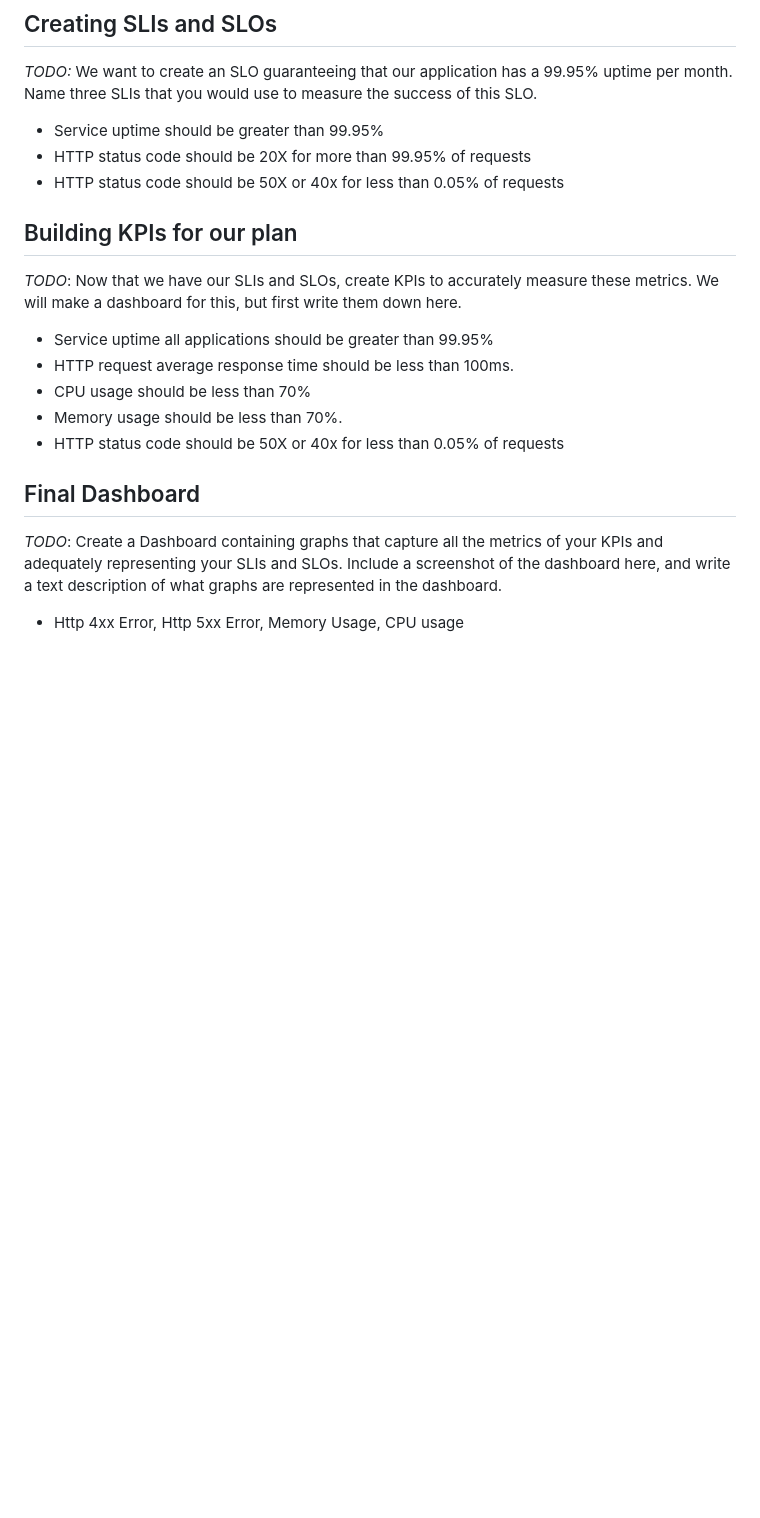
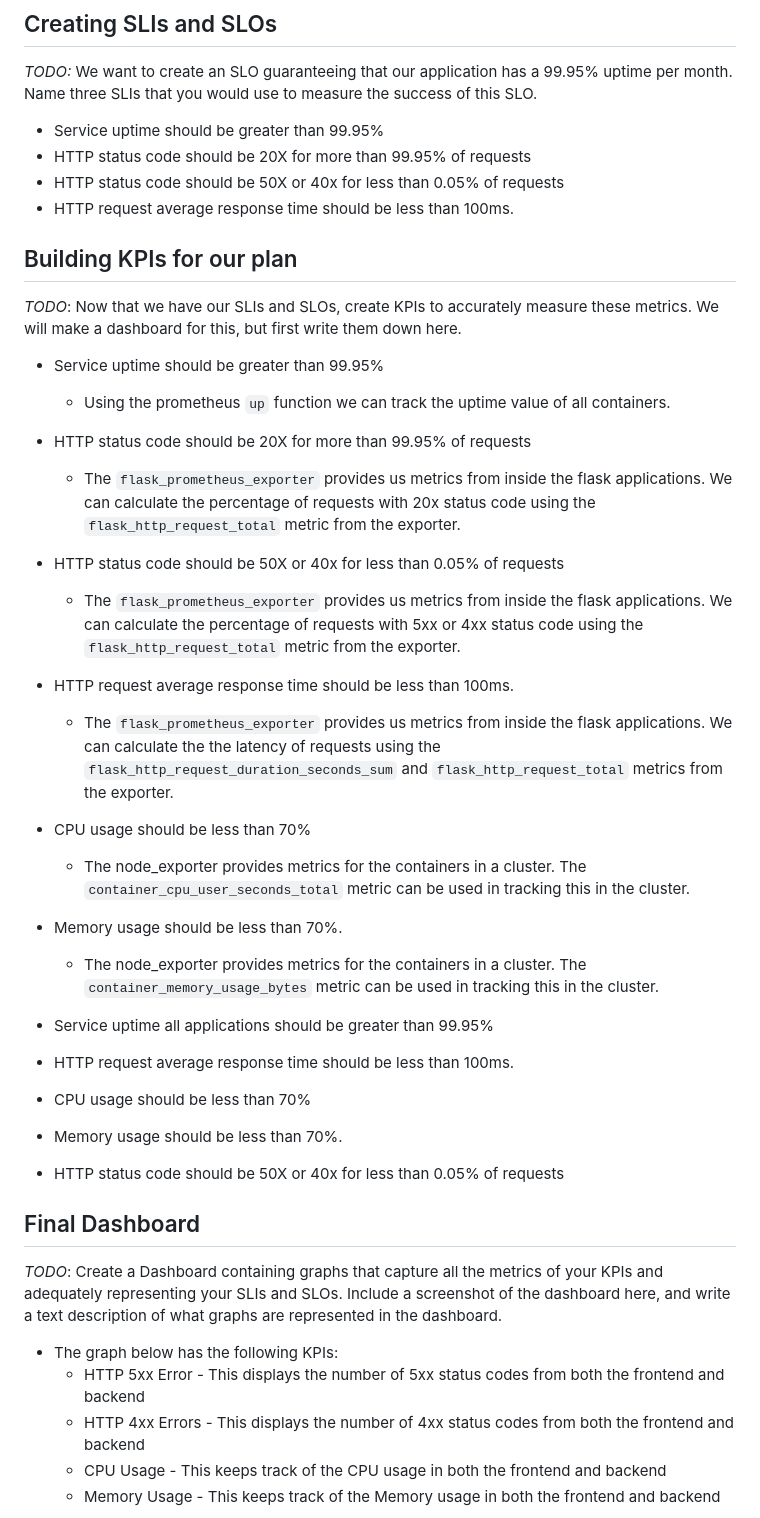
Before and after one commit to vahiwe/Building_a_Metrics_Dashboard_CloudNative_ND, a Markdown page: README.md, the part around the change printed below. GitHub-like rendering; blank space fills up the shorter version.

```diff
--- a/README.md
+++ b/README.md
@@ -71,10 +73,24 @@ Description: Sending a post request to the `/star` endpoint returns a 500 status
 - Service uptime should be greater than 99.95%
 - HTTP status code should be 20X for more than 99.95% of requests
 - HTTP status code should be 50X or 40x for less than 0.05% of requests
+- HTTP request average response time should be less than 100ms.
 
 
 ## Building KPIs for our plan
 *TODO*: Now that we have our SLIs and SLOs, create KPIs to accurately measure these metrics. We will make a dashboard for this, but first write them down here.
+
+- Service uptime should be greater than 99.95%
+    - Using the prometheus `up` function we can track the uptime value of all containers.
+- HTTP status code should be 20X for more than 99.95% of requests
+    - The `flask_prometheus_exporter` provides us metrics from inside the flask applications. We can calculate the percentage of requests with 20x status code using the `flask_http_request_total` metric from the exporter.
+- HTTP status code should be 50X or 40x for less than 0.05% of requests
+    - The `flask_prometheus_exporter` provides us metrics from inside the flask applications. We can calculate the percentage of requests with 5xx or 4xx status code using the `flask_http_request_total` metric from the exporter.
+- HTTP request average response time should be less than 100ms.
+    - The `flask_prometheus_exporter` provides us metrics from inside the flask applications. We can calculate the the latency of requests using the `flask_http_request_duration_seconds_sum` and `flask_http_request_total` metrics from the exporter.
+- CPU usage should be less than 70%
+    - The node_exporter provides metrics for the containers in a cluster. The `container_cpu_user_seconds_total` metric can be used in tracking this in the cluster.
+- Memory usage should be less than 70%.
+    - The node_exporter provides metrics for the containers in a cluster. The `container_memory_usage_bytes` metric can be used in tracking this in the cluster.
 
 - Service uptime all applications should be greater than 99.95%
 - HTTP request average response time should be less than 100ms.
@@ -85,7 +101,11 @@ Description: Sending a post request to the `/star` endpoint returns a 500 status
 ## Final Dashboard
 *TODO*: Create a Dashboard containing graphs that capture all the metrics of your KPIs and adequately representing your SLIs and SLOs. Include a screenshot of the dashboard here, and write a text description of what graphs are represented in the dashboard.
 
-- Http 4xx Error, Http 5xx Error, Memory Usage, CPU usage
+- The graph below has the following KPIs:
+    - HTTP 5xx Error - This displays the number of 5xx status codes from both the frontend and backend
+    - HTTP 4xx Errors - This displays the number of 4xx status codes from both the frontend and backend
+    - CPU Usage - This keeps track of the CPU usage in both the frontend and backend
+    - Memory Usage - This keeps track of the Memory usage in both the frontend and backend
 
 ![Final Graph](answer-img/final_graph_1.png)
 
```
Also changed, not shown: other parts of README.md (+6 -1 lines), answer-img/final_graph_1.png, answer-img/final_graph_2.png, answer-img/http_error.png, answer-img/uptime_graph.png (added).
